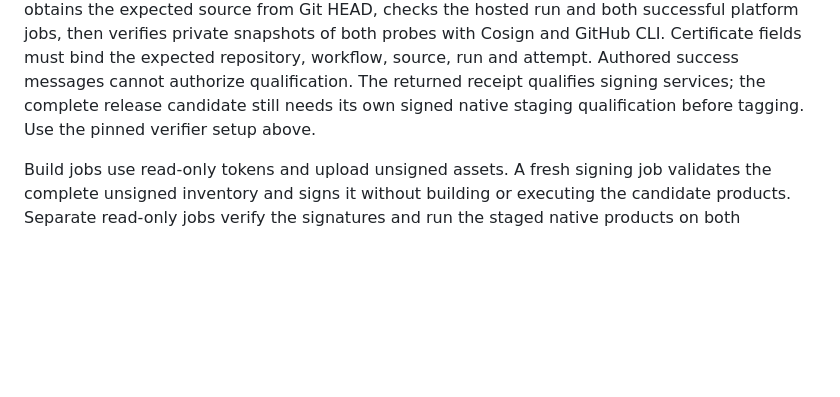
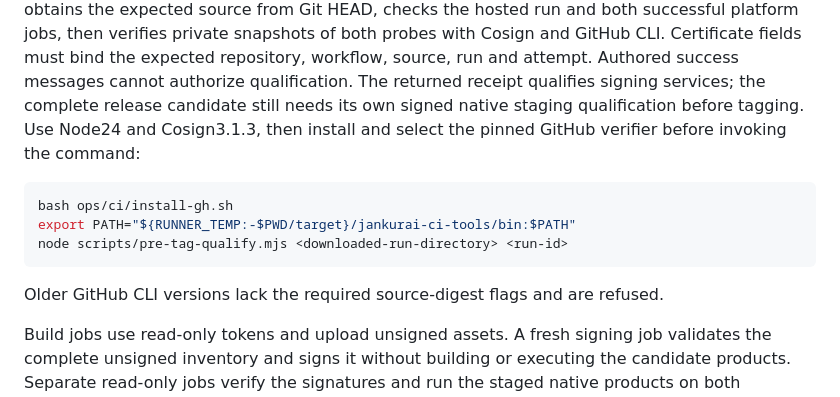
Before and after one commit to neverhuman/jankurai, a Markdown page: docs/release.md, the part around the change. Drawn GitHub-style; blank space fills up the shorter version.

Commit message:
Document the pinned pre-tag verifier setup

````diff
--- a/docs/release.md
+++ b/docs/release.md
@@ -78,7 +78,16 @@ with Cosign and GitHub CLI. Certificate fields must bind the expected repository
 workflow, source, run and attempt. Authored success messages cannot authorize
 qualification. The returned receipt qualifies signing services; the complete
 release candidate still needs its own signed native staging qualification before
-tagging. Use the pinned verifier setup above.
+tagging. Use Node24 and Cosign3.1.3, then install and select the pinned GitHub
+verifier before invoking the command:
+
+```sh
+bash ops/ci/install-gh.sh
+export PATH="${RUNNER_TEMP:-$PWD/target}/jankurai-ci-tools/bin:$PATH"
+node scripts/pre-tag-qualify.mjs <downloaded-run-directory> <run-id>
+```
+
+Older GitHub CLI versions lack the required source-digest flags and are refused.
 
 Build jobs use read-only tokens and upload unsigned assets. A fresh signing job
 validates the complete unsigned inventory and signs it without building or
````
